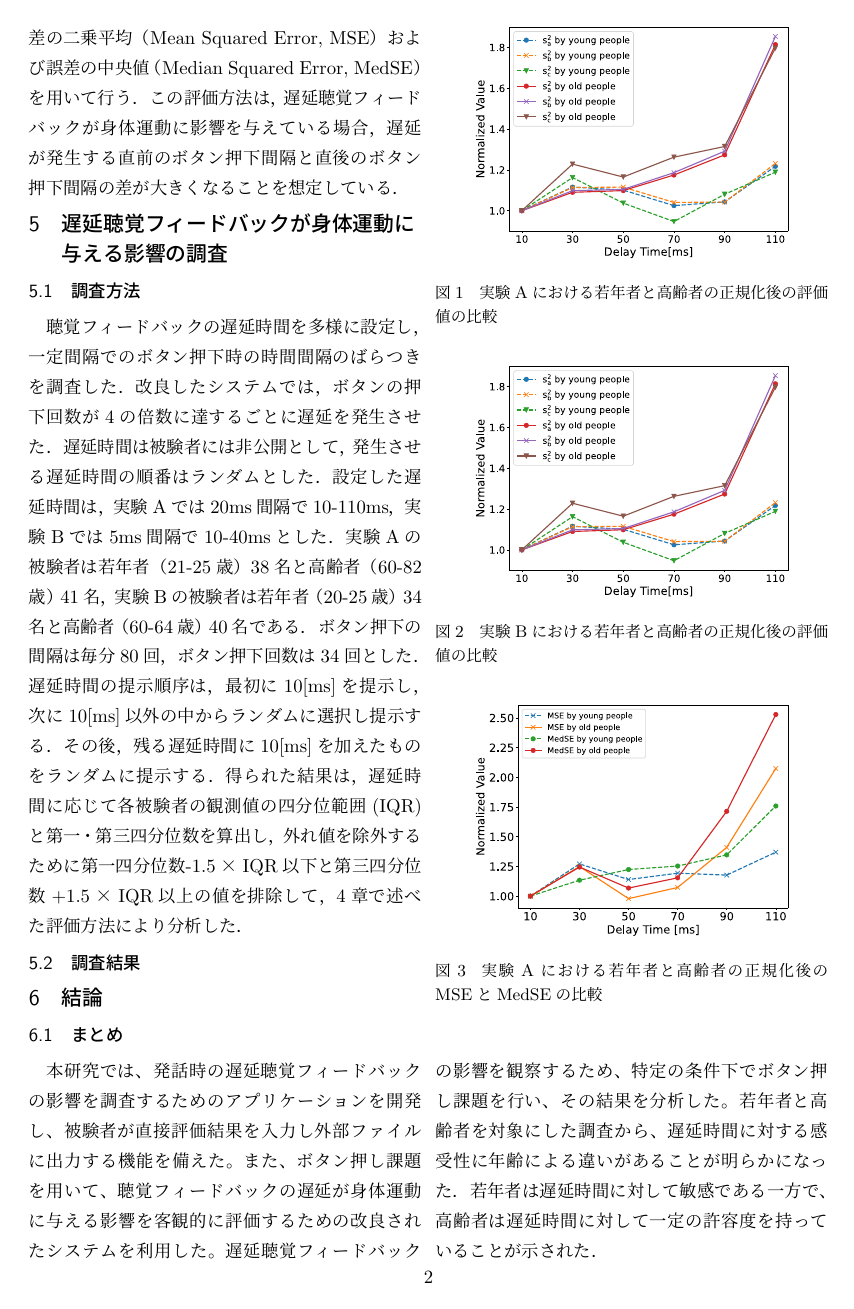
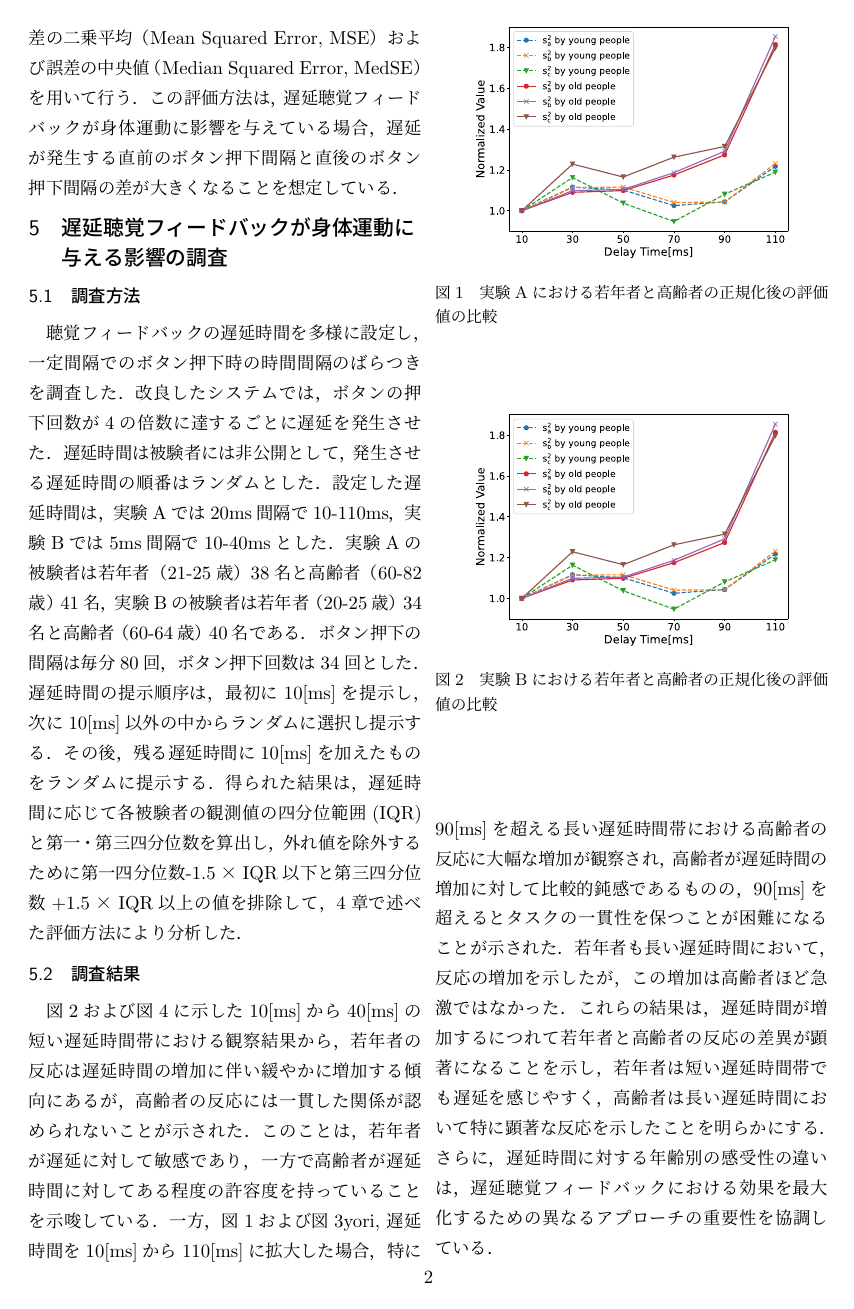
Before and after one commit to kazukiy0723/master-thesis, a LaTeX document (summary/summary.tex, which reads summary/section1.tex, summary/section5.tex): page 2 of 3. The pictures show the PDF file summary/summary.pdf that the author committed with the source.

Commit message:
Update thesis.dvi, summary.dvi, texput.log, section1.tex, section2.tex, chapter4.tex, summary.tex, thesis.log, section5.tex, and summary.aux Fix typos and improve wording in various files

```diff
--- a/summary/section1.tex
+++ b/summary/section1.tex
@@ -18,6 +18,6 @@
 遅延聴覚フィードバックの影響を幅広い年代で比較することを想定して，簡単なボタン押し課題を採用する．
 この課題では，メトロノームの合図音に合わせてボタンを押す動作を行い，遅延の影響を分析する．
 先行研究\cite{cf:shigematu}において著者らが行った調査のシステムについて改良を行う．
-遅延による影響の大きさを探るため，ボタン押し課題の最適な条件を検討し，若年者と高齢者を対象に影響調査を行う．
+遅延による影響の大きさを探るため，ボタン押し課題の最適な条件を検討し，若年者と高齢者を対象に影響の調査を行う．
 この研究は，聴覚フィードバックの遅延が身体運動に与える影響と年齢差の関係を明らかにし，
-高齢者向け補聴器設計に重要な示唆を提供することが期待される．
+高齢者向け補聴器の設計において重要な示唆を提供することが期待される．
--- a/summary/section5.tex
+++ b/summary/section5.tex
@@ -12,6 +12,18 @@
 外れ値を除外するために第一四分位数-1.5×IQR以下と第三四分位数+1.5×IQR以上の値を排除して，
 4章で述べた評価方法により分析した．
 \subsection{調査結果}
+図\ref{fig:Normalized-Var_40ms_SaSbSc}および図\ref{fig:Normalized_40ms_MSE_MedSE}に示した
+10[ms]から40[ms]の短い遅延時間帯における観察結果から，若年者の反応は遅延時間の増加に伴い緩やかに増加する傾向にあるが，
+高齢者の反応には一貫した関係が認められないことが示された．このことは，若年者が遅延に対して敏感であり，一方で高齢者が遅延時間に対してある程度の
+許容度を持っていることを示唆している．
+一方，図\ref{fig:Normalized-Var_110ms_SaSbSc}および図\ref{fig:Normalized_110ms_MSE_MedSE}yori,
+遅延時間を10[ms]から110[ms]に拡大した場合，特に90[ms]を超える長い遅延時間帯における高齢者の反応に大幅な増加が観察され，高齢者が遅延時間の
+増加に対して比較的鈍感であるものの，90[ms]を超えるとタスクの一貫性を保つことが困難になることが示された．
+若年者も長い遅延時間において，反応の増加を示したが，この増加は高齢者ほど急激ではなかった．
+これらの結果は，遅延時間が増加するにつれて若年者と高齢者の反応の差異が顕著になることを示し，
+若年者は短い遅延時間帯でも遅延を感じやすく，高齢者は長い遅延時間において特に顕著な反応を示したことを明らかにする．
+さらに，遅延時間に対する年齢別の感受性の違いは，遅延聴覚フィードバックにおける効果を最大化するための異なるアプローチの
+重要性を協調している．
 \begin{figure}[tbp]
   \centering
   \includegraphics[scale=0.3]{figures/Honbann/Comparison_young_old/110_var_normalized.pdf}
```
Also changed, not shown: chapter4.tex (+1 -1 lines), summary/section2.tex (+7 -1 lines), summary/summary.tex (+3 -1 lines), summary/summary.pdf, summary/section5.tex (2 more changed lines), 6 other files.
